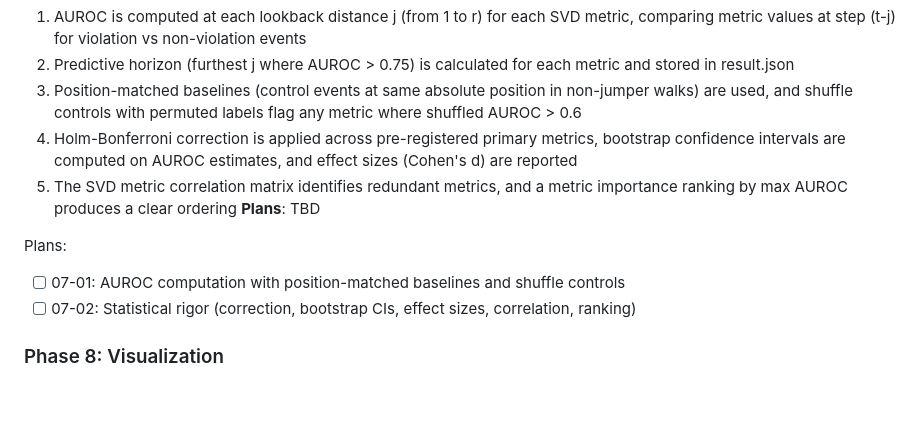
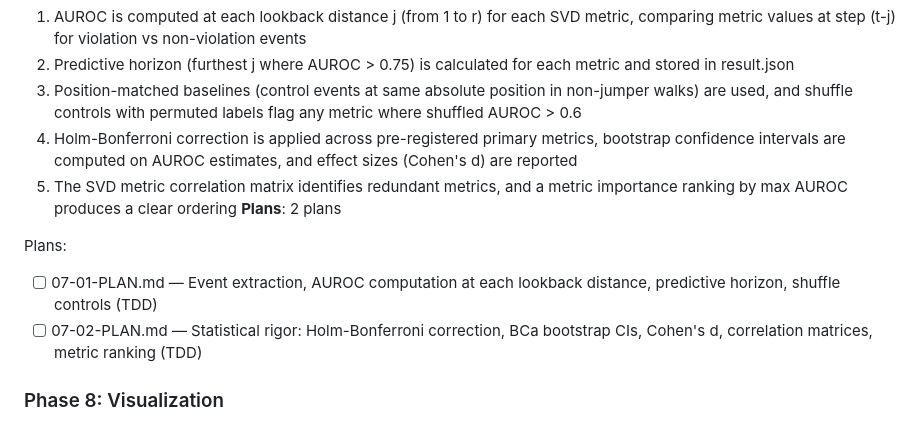
Before and after one commit to ParkerWilliams/dcsbm-transformer, a Markdown page: .planning/ROADMAP.md, the part around the change. GitHub-like rendering; blank space fills up the shorter version.

Commit message:
docs(07): create phase plan

```diff
--- a/.planning/ROADMAP.md
+++ b/.planning/ROADMAP.md
@@ -129,11 +129,11 @@ Plans:
   3. Position-matched baselines (control events at same absolute position in non-jumper walks) are used, and shuffle controls with permuted labels flag any metric where shuffled AUROC > 0.6
   4. Holm-Bonferroni correction is applied across pre-registered primary metrics, bootstrap confidence intervals are computed on AUROC estimates, and effect sizes (Cohen's d) are reported
   5. The SVD metric correlation matrix identifies redundant metrics, and a metric importance ranking by max AUROC produces a clear ordering
-**Plans**: TBD
+**Plans**: 2 plans
 
 Plans:
-- [ ] 07-01: AUROC computation with position-matched baselines and shuffle controls
-- [ ] 07-02: Statistical rigor (correction, bootstrap CIs, effect sizes, correlation, ranking)
+- [ ] 07-01-PLAN.md — Event extraction, AUROC computation at each lookback distance, predictive horizon, shuffle controls (TDD)
+- [ ] 07-02-PLAN.md — Statistical rigor: Holm-Bonferroni correction, BCa bootstrap CIs, Cohen's d, correlation matrices, metric ranking (TDD)
 
 ### Phase 8: Visualization
 **Goal**: All analysis results can be rendered as publication-quality static figures that follow a consistent visual style
```
Also changed, not shown: 2 other files.
